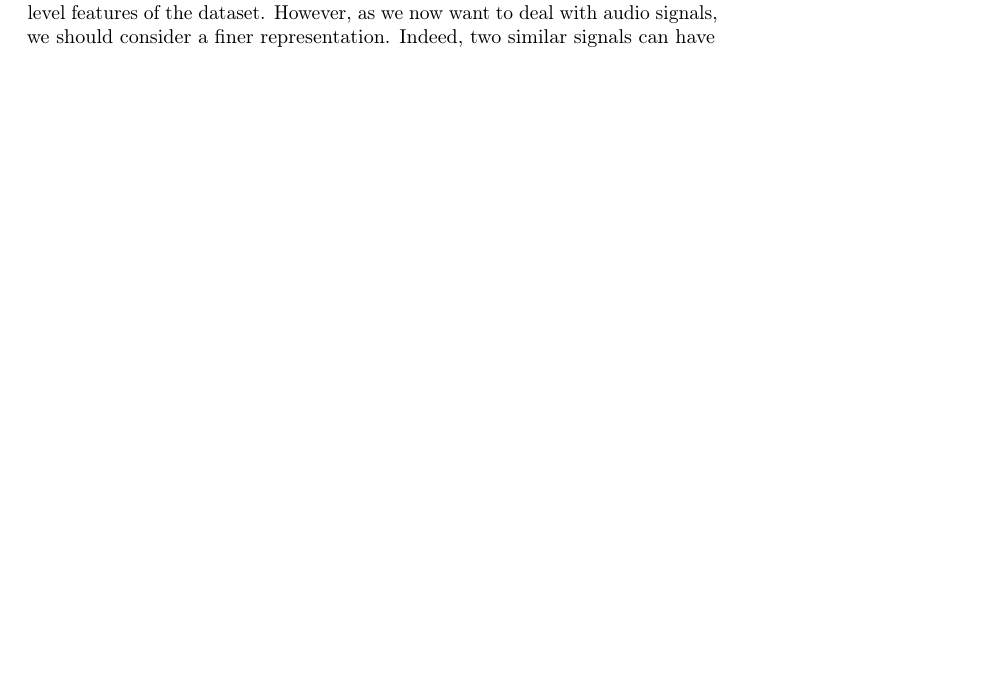
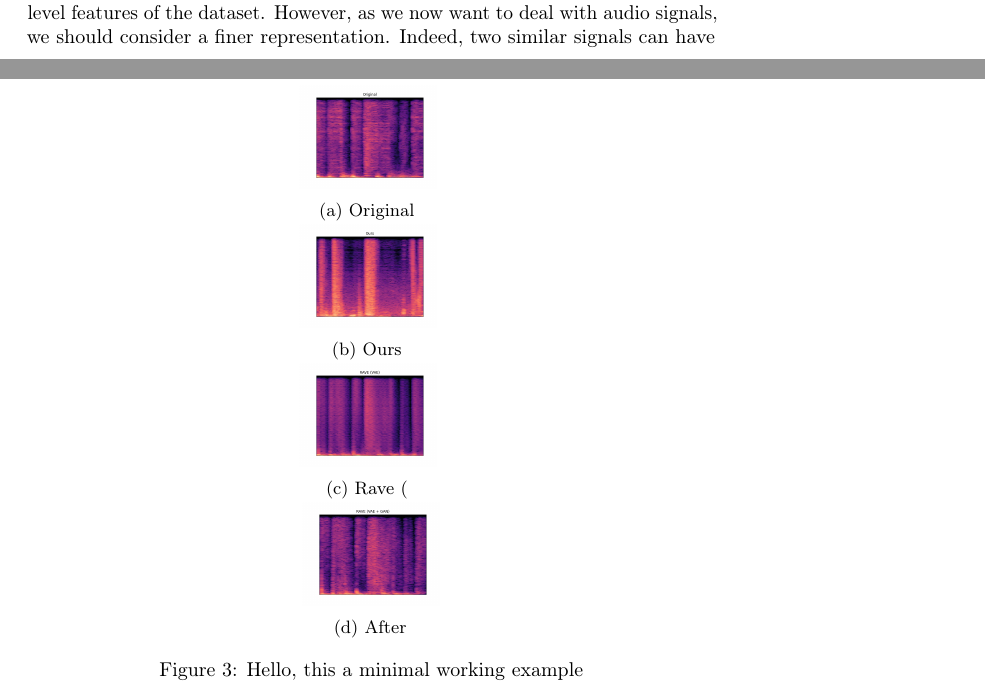
Before and after one commit to estevep/Temporal-Audio-VAE, a LaTeX paper (report/neurips_2023.tex): part of page 7 of 9 before the commit and two parts of pages 7 and 8 of 11 after it, the two joined at a grey line, cut so that both start at the same text, the shorter picture padded with empty space. Compiled offline with pdfLaTeX; a LaTeX package or settings file that is missing is left out.

Commit message:
Updates from Overleaf

```diff
--- a/report/neurips_2023.tex
+++ b/report/neurips_2023.tex
@@ -8,7 +8,7 @@
 
 % ready for submission
 \usepackage[nonatbib, final]{neurips_2020}
-
+\usepackage{subcaption}
 
 \usepackage[utf8]{inputenc}
 \usepackage{hyperref}
@@ -338,7 +346,35 @@ Tests with $\beta=0.5$, $n_{latent} \in \{2, 4, 8\}$
 Going back to our model, we train it on a pruned dataset comprised of audio segments of 1.5 seconds, based on the Freesound Loop Dataset\cite{ramires2020}. All of the audio segments are sampled at 44100 Hz. The audio segments are varied in genres with a slight majority of techno loops.
 We started by training the model with $\beta$ fixed to 0, in order to determine the optimal reconstruction epoch. Then, we retrained the model, this time using the beta-warmup procedure described earlier, in order to obtain separation of latent dimensions.
 
+\begin{figure}%
+\centering
+\begin{subfigure}[b]{0.2\textwidth}
+\centering
+\includegraphics[width=\textwidth]{examples/original.wav.png}
+\caption{Original}
+\end{subfigure} \hfill
 
+\begin{subfigure}[b]{0.2\textwidth}
+\centering
+\includegraphics[width=\textwidth]{examples/temporal_audio_vae.wav.png}
+\caption{Ours}
+\end{subfigure} \hfill
+
+
+\begin{subfigure}[b]{0.2\textwidth}
+\centering
+\includegraphics[width=\textwidth]{examples/rave_vae.wav.png}
+\caption{Rave (}
+\end{subfigure} \hfill
+
+\begin{subfigure}[b]{0.2\textwidth}
+\centering
+\includegraphics[width=\textwidth]{examples/rave.wav.png}
+\caption{After}
+\end{subfigure}
+
+\caption[Hello]{Hello, this a minimal working example}
+\end{figure}
 
 % Unfortunately, this model and training scheme produces poor results: the reconstruction we obtain is far from the expected ground truth, and the generated sounds, if recognizable, are quite metallic and distorted in character.
 
```
Also changed, not shown: report/neurips_2023.tex (10 more changed lines).
